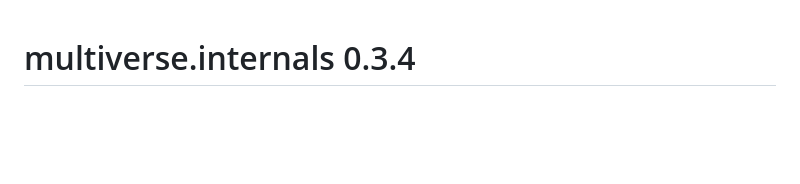
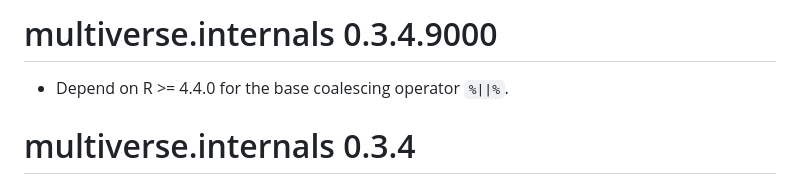
Before and after one commit to wlandau/multiverse.internals, a Markdown page: NEWS.md, the part around the change. Rendered like a GitHub page; blank space fills up the shorter version.

```diff
--- a/NEWS.md
+++ b/NEWS.md
@@ -1,3 +1,7 @@
+# multiverse.internals 0.3.4.9000
+
+* Depend on R >= 4.4.0 for the base coalescing operator `%||%`.
+
 # multiverse.internals 0.3.4
 
 * Use `<pre>` to render YAML in HTML.
```
